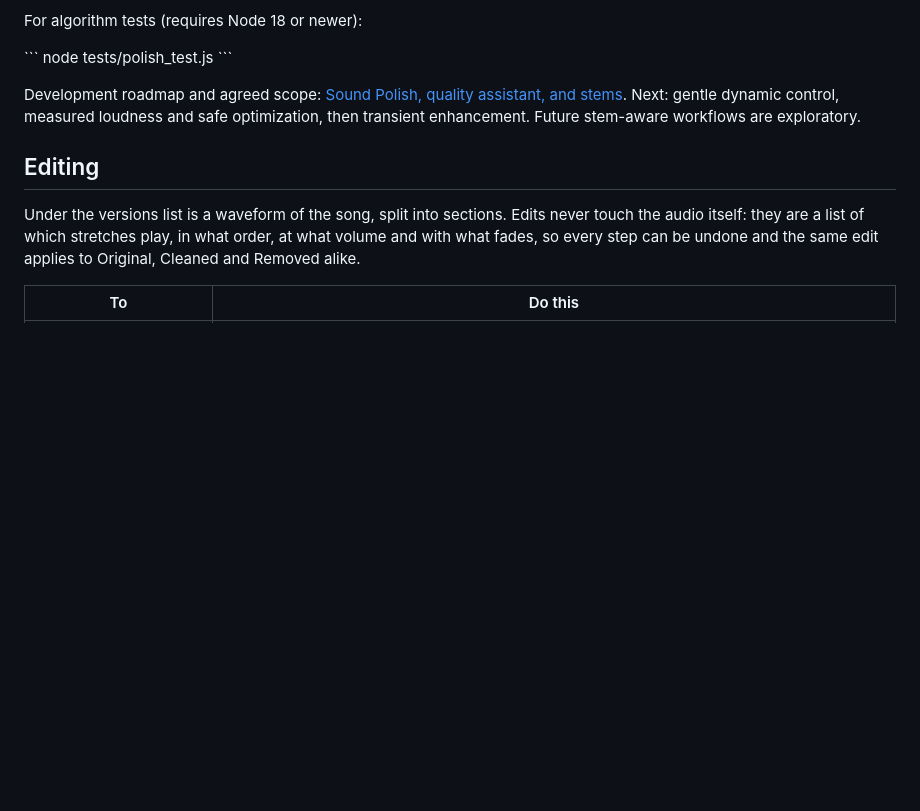
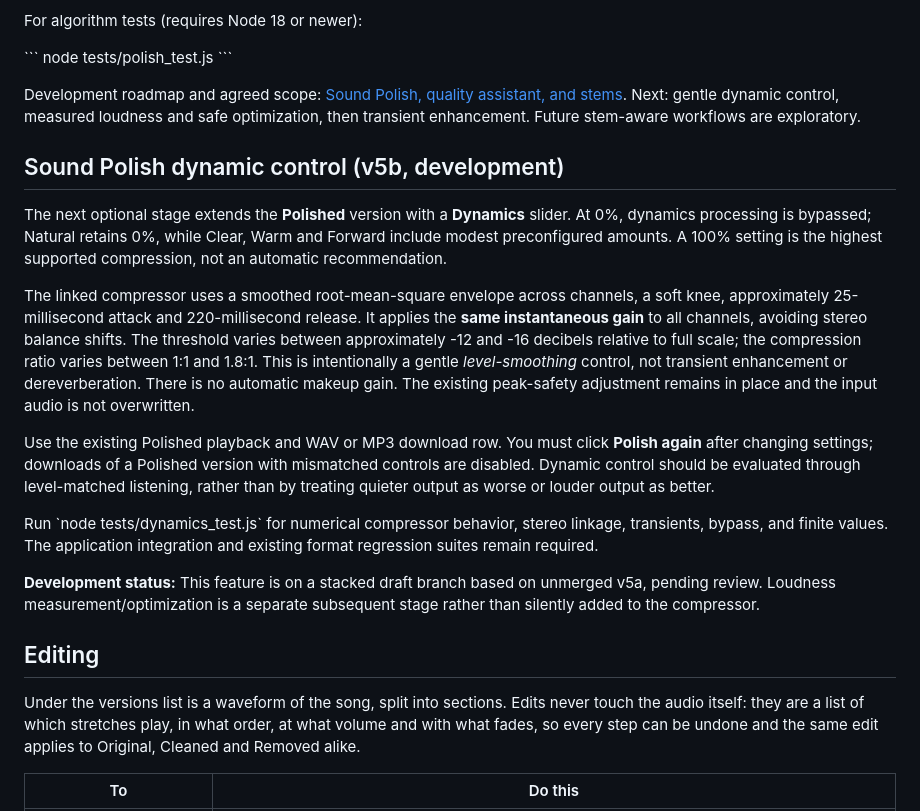
Before and after one commit to GSGrimoire/GS-SunoShimmerFree, a Markdown page: README.md, the part around the change. Drawn GitHub-style; blank space fills up the shorter version.

Commit message:
docs: explain opt-in linked dynamics and separate loudness milestone

```diff
--- a/README.md
+++ b/README.md
@@ -47,6 +47,18 @@ node tests/polish_test.js
 \`\`\`
 
 Development roadmap and agreed scope: [Sound Polish, quality assistant, and stems](https://github.com/GSGrimoire/GS-SunoShimmerFree/issues/2). Next: gentle dynamic control, measured loudness and safe optimization, then transient enhancement. Future stem-aware workflows are exploratory.
+
+## Sound Polish dynamic control (v5b, development)
+
+The next optional stage extends the **Polished** version with a **Dynamics** slider. At 0%, dynamics processing is bypassed; Natural retains 0%, while Clear, Warm and Forward include modest preconfigured amounts. A 100% setting is the highest supported compression, not an automatic recommendation.
+
+The linked compressor uses a smoothed root-mean-square envelope across channels, a soft knee, approximately 25-millisecond attack and 220-millisecond release. It applies the **same instantaneous gain** to all channels, avoiding stereo balance shifts. The threshold varies between approximately -12 and -16 decibels relative to full scale; the compression ratio varies between 1:1 and 1.8:1. This is intentionally a gentle *level-smoothing* control, not transient enhancement or dereverberation. There is no automatic makeup gain. The existing peak-safety adjustment remains in place and the input audio is not overwritten.
+
+Use the existing Polished playback and WAV or MP3 download row. You must click **Polish again** after changing settings; downloads of a Polished version with mismatched controls are disabled. Dynamic control should be evaluated through level-matched listening, rather than by treating quieter output as worse or louder output as better.
+
+Run \`node tests/dynamics_test.js\` for numerical compressor behavior, stereo linkage, transients, bypass, and finite values. The application integration and existing format regression suites remain required.
+
+**Development status:** This feature is on a stacked draft branch based on unmerged v5a, pending review. Loudness measurement/optimization is a separate subsequent stage rather than silently added to the compressor.
 
 ## Editing
 
```
